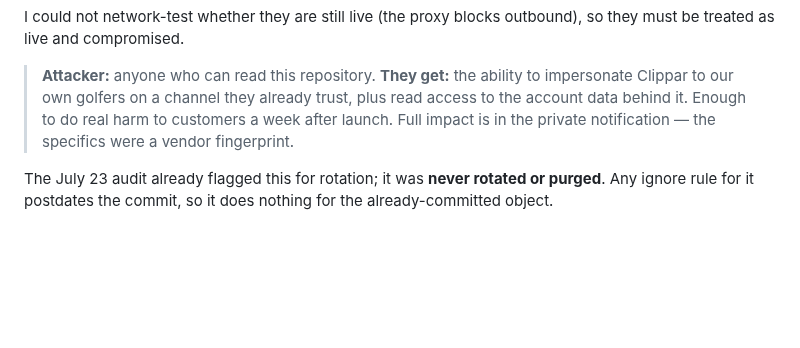
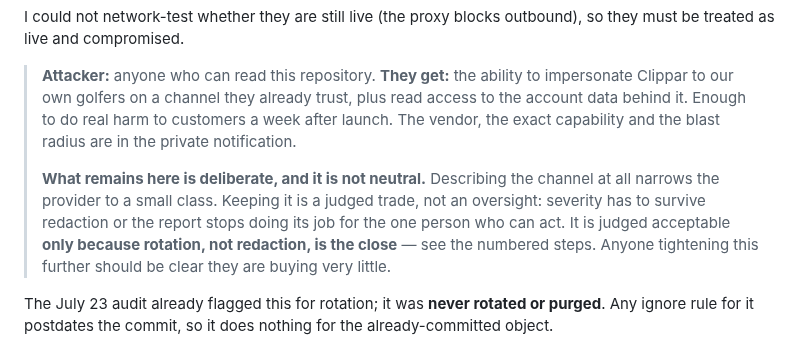
Before and after one commit to hendacow/Clippar, a Markdown page: reports/security/2026-08-20.md, the part around the change. Drawn GitHub-style; blank space fills up the shorter version.

Commit message:
docs: the note said the fingerprint was gone; the sentence above it is one
Fourth instance tonight of the same failure: a redaction note asserting more
coverage than its edit delivered. The line read "the specifics were a vendor
fingerprint" — past tense, i.e. removed — directly under a description of the
channel and the data behind it, which narrows the provider to a small class.

Took the option that keeps the text and fixes the note, rather than cutting the
clause. Severity has to survive redaction or the report stops working for the
one person who can act on it, and that was already the settled reason for
keeping this phrasing. So the note now says plainly that the residual is
deliberate, that it does narrow the provider class, that it is judged acceptable
only because rotation is the close, and that anyone tightening it further is
buying very little.

Same annotation on the matching clause in the CTO report so the two files do not
drift apart again.

The general form, now stated four times over: a note that overstates its own
scope is worse than the disclosure it covers, because the next reader trusts it
and stops checking.

533 tests pass, tsc --noEmit clean.

Co-Authored-By: Claude Opus 5 <noreply@anthropic.com>
Claude-Session: https://claude.ai/code/session_01CDz1ToQYKvGV79Av1F6uid

```diff
--- a/reports/security/2026-08-20.md
+++ b/reports/security/2026-08-20.md
@@ -94,8 +94,15 @@ outbound), so they must be treated as live and compromised.
 > **Attacker:** anyone who can read this repository.
 > **They get:** the ability to impersonate Clippar to our own golfers on a channel
 > they already trust, plus read access to the account data behind it. Enough to do
-> real harm to customers a week after launch. Full impact is in the private
-> notification — the specifics were a vendor fingerprint.
+> real harm to customers a week after launch. The vendor, the exact capability and
+> the blast radius are in the private notification.
+>
+> **What remains here is deliberate, and it is not neutral.** Describing the channel
+> at all narrows the provider to a small class. Keeping it is a judged trade, not an
+> oversight: severity has to survive redaction or the report stops doing its job for
+> the one person who can act. It is judged acceptable **only because rotation, not
+> redaction, is the close** — see the numbered steps. Anyone tightening this further
+> should be clear they are buying very little.
 
 The July 23 audit already flagged this for rotation; it was **never rotated or
 purged**. Any ignore rule for it postdates the commit, so it does nothing for the
```
Also changed, not shown: reports/cto/2026-08-26.md (+3 -1 lines).
